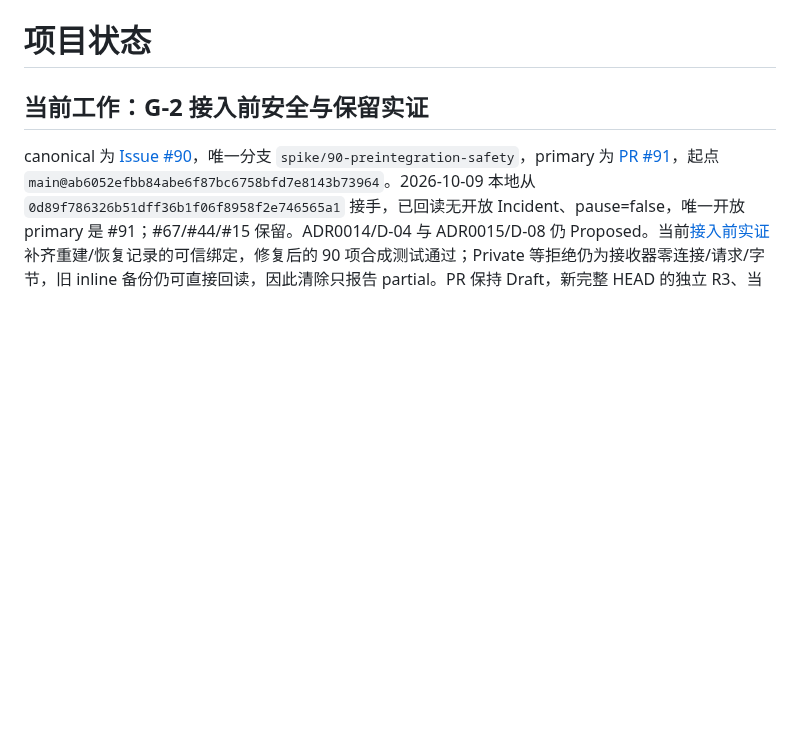
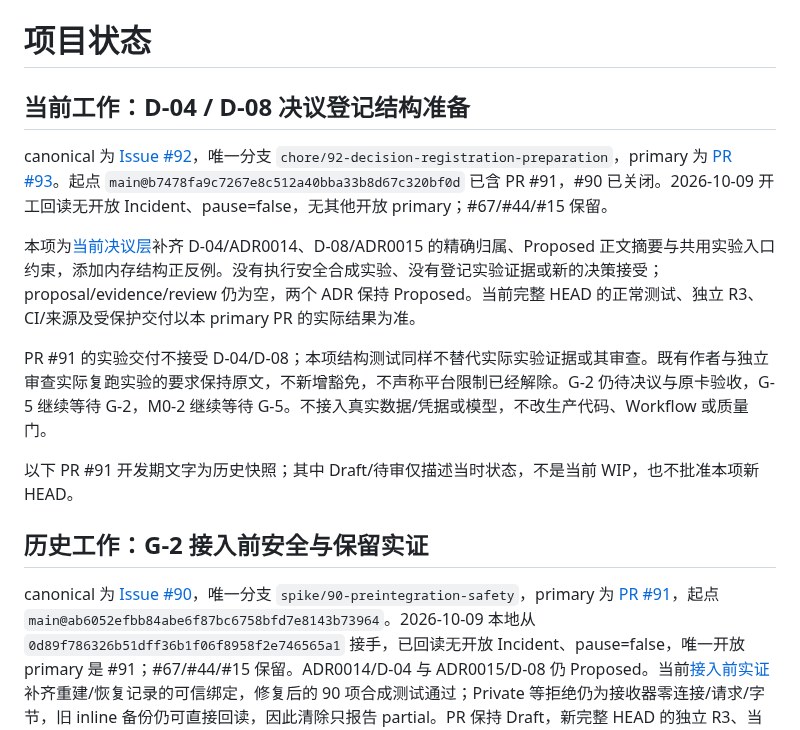
Before and after one commit to ntygod/zhiwei-next, a Markdown page: docs/harness/project-state.md, the part around the change. GitHub-like rendering; blank space fills up the shorter version.

Commit message:
docs(planning): prepare Proposed D04 and D08 registration
Work item #92; target branch chore/92-decision-registration-preparation. No experiment rerun, evidence registration or decision acceptance.

```diff
--- a/docs/harness/project-state.md
+++ b/docs/harness/project-state.md
@@ -6,7 +6,17 @@ status: active
 updated: 2026-10-09
 -->
 
-## 当前工作：G-2 接入前安全与保留实证
+## 当前工作：D-04 / D-08 决议登记结构准备
+
+canonical 为 [Issue #92](https://github.com/ntygod/zhiwei-next/issues/92)，唯一分支 `chore/92-decision-registration-preparation`，primary 为 [PR #93](https://github.com/ntygod/zhiwei-next/pull/93)。起点 `main@b7478fa9c7267e8c512a40bba33b8d67c320bf0d` 已含 PR #91，#90 已关闭。2026-10-09 开工回读无开放 Incident、pause=false，无其他开放 primary；#67/#44/#15 保留。
+
+本项为[当前决议层](../planning/decision-execution-layer.md#d-04--d-08-登记准备)补齐 D-04/ADR0014、D-08/ADR0015 的精确归属、Proposed 正文摘要与共用实验入口约束，添加内存结构正反例。没有执行安全合成实验、没有登记实验证据或新的决策接受；proposal/evidence/review 仍为空，两个 ADR 保持 Proposed。当前完整 HEAD 的正常测试、独立 R3、CI/来源及受保护交付以本 primary PR 的实际结果为准。
+
+PR #91 的实验交付不接受 D-04/D-08；本项结构测试同样不替代实际实验证据或其审查。既有作者与独立审查实际复跑实验的要求保持原文，不新增豁免，不声称平台限制已经解除。G-2 仍待决议与原卡验收，G-5 继续等待 G-2，M0-2 继续等待 G-5。不接入真实数据/凭据或模型，不改生产代码、Workflow 或质量门。
+
+以下 PR #91 开发期文字为历史快照；其中 Draft/待审仅描述当时状态，不是当前 WIP，也不批准本项新 HEAD。
+
+## 历史工作：G-2 接入前安全与保留实证
 
 canonical 为 [Issue #90](https://github.com/ntygod/zhiwei-next/issues/90)，唯一分支 `spike/90-preintegration-safety`，primary 为 [PR #91](https://github.com/ntygod/zhiwei-next/pull/91)，起点 `main@ab6052efbb84abe6f87bc6758bfd7e8143b73964`。2026-10-09 本地从 `0d89f786326b51dff36b1f06f8958f2e746565a1` 接手，已回读无开放 Incident、pause=false，唯一开放 primary 是 #91；#67/#44/#15 保留。ADR0014/D-04 与 ADR0015/D-08 仍 Proposed。当前[接入前实证](../planning/g2-preintegration-evidence.md)补齐重建/恢复记录的可信绑定，修复后的 90 项合成测试通过；Private 等拒绝仍为接收器零连接/请求/字节，旧 inline 备份仍可直接回读，因此清除只报告 partial。PR 保持 Draft，新完整 HEAD 的独立 R3、当前 PR 来源与其余交付门均待实际结果；本地结果不表示远端平台限制已经解除。
 
```
